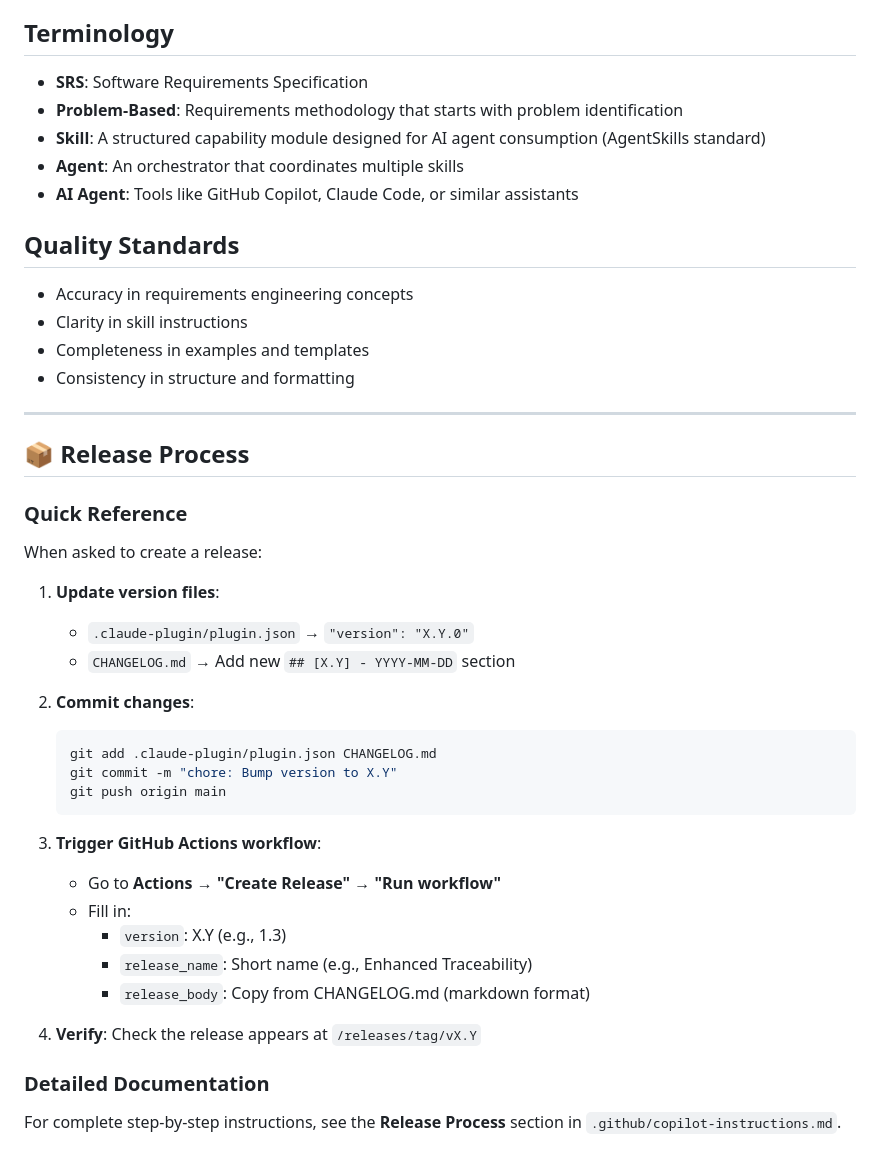
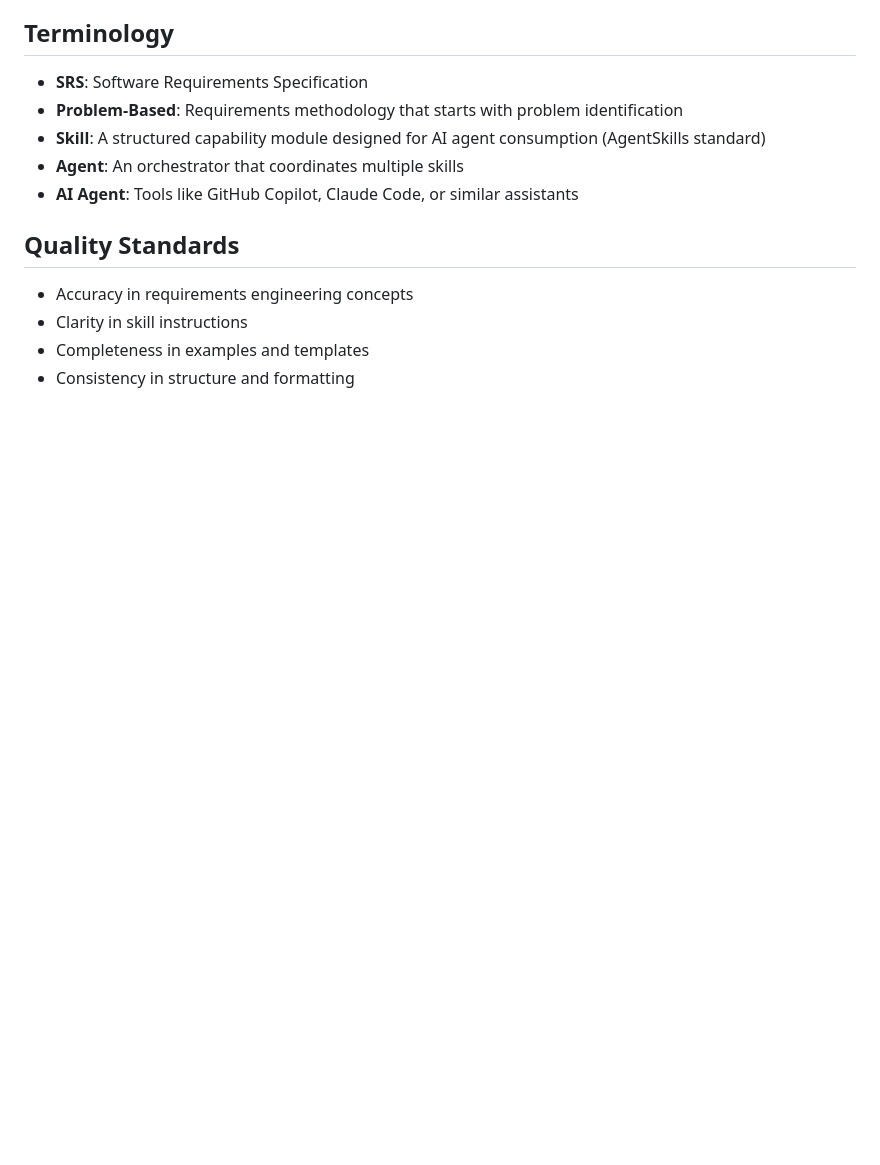
Before and after one commit to RafaelGorski/Problem-Based-SRS, a Markdown page: AGENTS.md, the part around the change. Drawn GitHub-style; blank space fills up the shorter version.

Commit message:
fix: Remove release process from AGENTS.md and clarify customer-facing boundary
Co-authored-by: RafaelGorski <540567+RafaelGorski@users.noreply.github.com>

````diff
--- a/AGENTS.md
+++ b/AGENTS.md
@@ -74,35 +74,3 @@ Problem-Based-SRS/
 - Clarity in skill instructions
 - Completeness in examples and templates
 - Consistency in structure and formatting
-
----
-
-## 📦 Release Process
-
-### Quick Reference
-
-When asked to create a release:
-
-1. **Update version files**:
-   - `.claude-plugin/plugin.json` → `"version": "X.Y.0"`
-   - `CHANGELOG.md` → Add new `## [X.Y] - YYYY-MM-DD` section
-
-2. **Commit changes**:
-   ```bash
-   git add .claude-plugin/plugin.json CHANGELOG.md
-   git commit -m "chore: Bump version to X.Y"
-   git push origin main
-   ```
-
-3. **Trigger GitHub Actions workflow**:
-   - Go to **Actions** → **"Create Release"** → **"Run workflow"**
-   - Fill in:
-     - `version`: X.Y (e.g., 1.3)
-     - `release_name`: Short name (e.g., Enhanced Traceability)
-     - `release_body`: Copy from CHANGELOG.md (markdown format)
-
-4. **Verify**: Check the release appears at `/releases/tag/vX.Y`
-
-### Detailed Documentation
-
-For complete step-by-step instructions, see the **Release Process** section in `.github/copilot-instructions.md`.
````
Also changed, not shown: .github/copilot-instructions.md (+2 -0 lines), CHANGELOG.md (+0 -1 lines).
